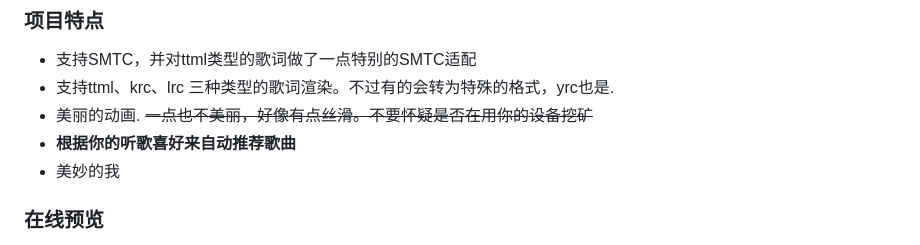
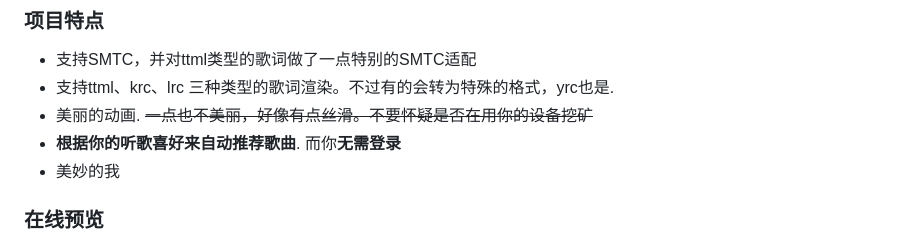
Before and after one commit to The-Davince/AerMusic-Refactor, a Markdown page: README.md, the part around the change. GitHub-like rendering.

Commit message:
feat: doc

```diff
--- a/README.md
+++ b/README.md
@@ -5,7 +5,7 @@
 - 支持SMTC，并对ttml类型的歌词做了一点特别的SMTC适配
 - 支持ttml、krc、lrc 三种类型的歌词渲染。不过有的会转为特殊的格式，yrc也是.
 - 美丽的动画. ~~一点也不美丽，好像有点丝滑。不要怀疑是否在用你的设备挖矿~~
-- **根据你的听歌喜好来自动推荐歌曲**
+- **根据你的听歌喜好来自动推荐歌曲**. 而你**无需登录**
 - 美妙的我
 
 ### 在线预览
```
